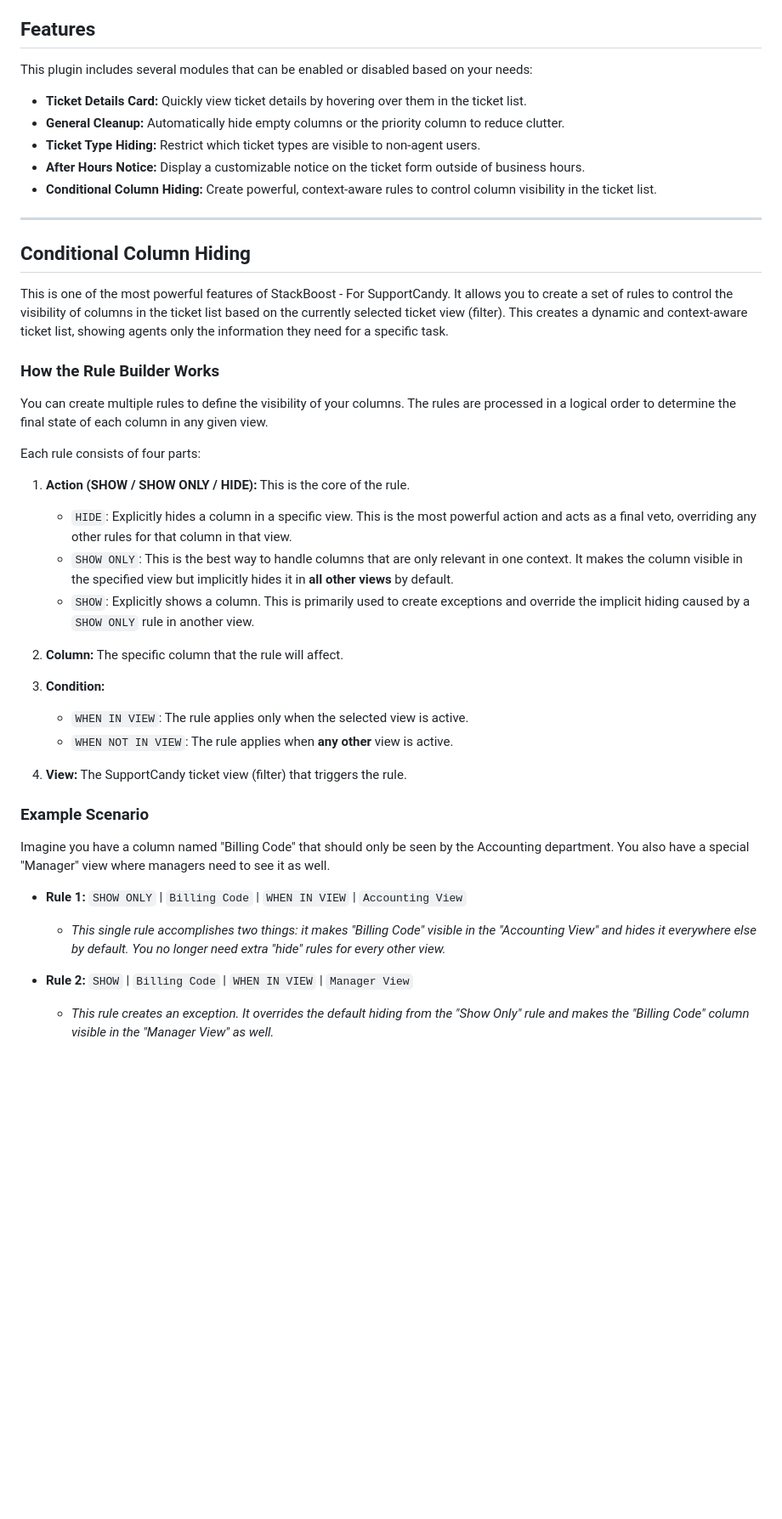
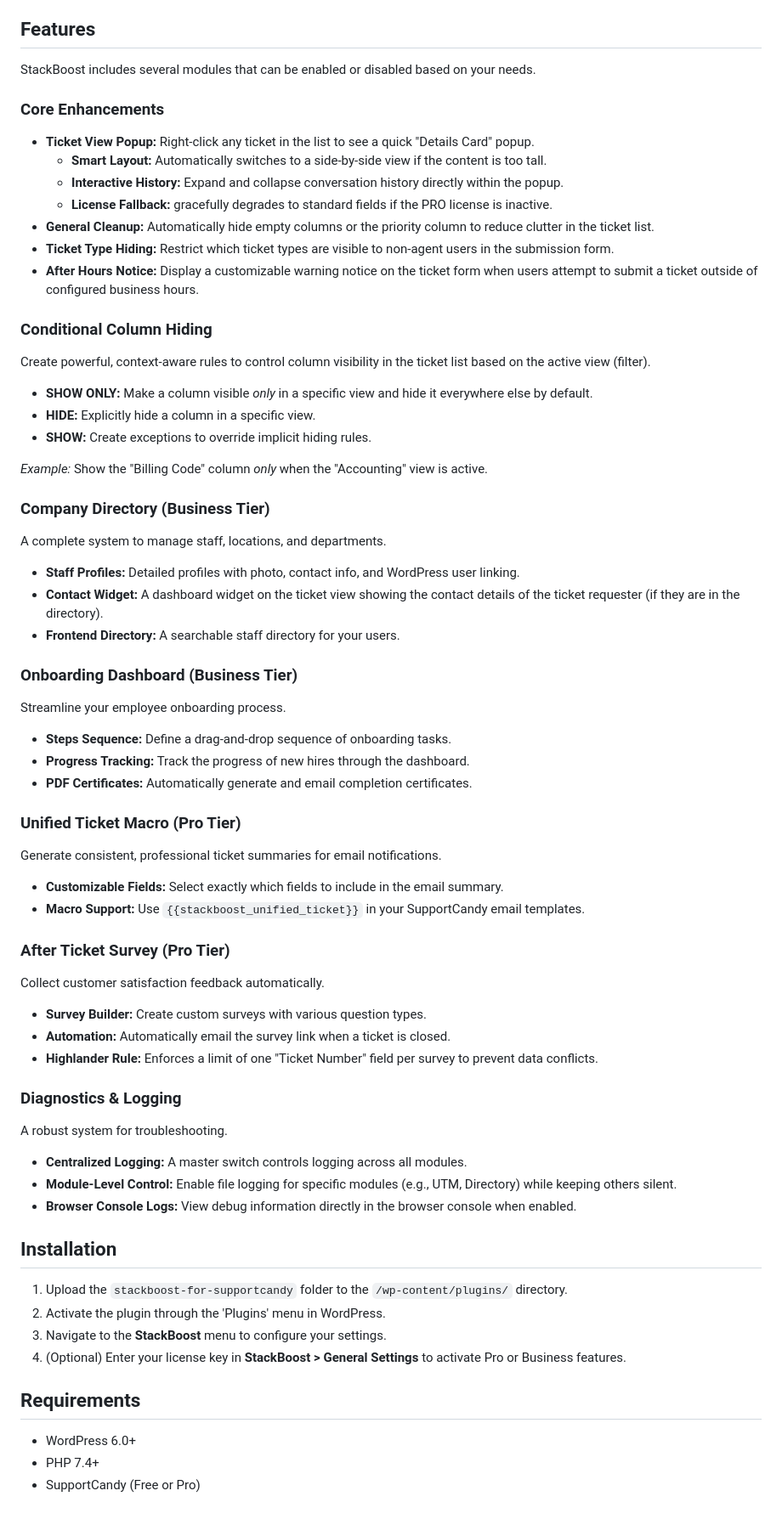
Before and after one commit to philzy127/stackboost-for-supportcandy, a Markdown page: stackboost-for-supportcandy/README.md, the part around the change. Shown at 85% size. GitHub-like rendering; blank space fills up the shorter version.

```diff
--- a/stackboost-for-supportcandy/README.md
+++ b/stackboost-for-supportcandy/README.md
@@ -4,45 +4,64 @@ StackBoost - For SupportCandy is a powerful enhancement plugin for the SupportCa
 
 ## Features
 
-This plugin includes several modules that can be enabled or disabled based on your needs:
+StackBoost includes several modules that can be enabled or disabled based on your needs.
 
-*   **Ticket Details Card:** Quickly view ticket details by hovering over them in the ticket list.
-*   **General Cleanup:** Automatically hide empty columns or the priority column to reduce clutter.
-*   **Ticket Type Hiding:** Restrict which ticket types are visible to non-agent users.
-*   **After Hours Notice:** Display a customizable notice on the ticket form outside of business hours.
-*   **Conditional Column Hiding:** Create powerful, context-aware rules to control column visibility in the ticket list.
+### Core Enhancements
+*   **Ticket View Popup:** Right-click any ticket in the list to see a quick "Details Card" popup.
+    *   **Smart Layout:** Automatically switches to a side-by-side view if the content is too tall.
+    *   **Interactive History:** Expand and collapse conversation history directly within the popup.
+    *   **License Fallback:** gracefully degrades to standard fields if the PRO license is inactive.
+*   **General Cleanup:** Automatically hide empty columns or the priority column to reduce clutter in the ticket list.
+*   **Ticket Type Hiding:** Restrict which ticket types are visible to non-agent users in the submission form.
+*   **After Hours Notice:** Display a customizable warning notice on the ticket form when users attempt to submit a ticket outside of configured business hours.
 
----
+### Conditional Column Hiding
+Create powerful, context-aware rules to control column visibility in the ticket list based on the active view (filter).
 
-## Conditional Column Hiding
+*   **SHOW ONLY:** Make a column visible *only* in a specific view and hide it everywhere else by default.
+*   **HIDE:** Explicitly hide a column in a specific view.
+*   **SHOW:** Create exceptions to override implicit hiding rules.
 
-This is one of the most powerful features of StackBoost - For SupportCandy. It allows you to create a set of rules to control the visibility of columns in the ticket list based on the currently selected ticket view (filter). This creates a dynamic and context-aware ticket list, showing agents only the information they need for a specific task.
+*Example:* Show the "Billing Code" column *only* when the "Accounting" view is active.
 
-### How the Rule Builder Works
+### Company Directory (Business Tier)
+A complete system to manage staff, locations, and departments.
+*   **Staff Profiles:** Detailed profiles with photo, contact info, and WordPress user linking.
+*   **Contact Widget:** A dashboard widget on the ticket view showing the contact details of the ticket requester (if they are in the directory).
+*   **Frontend Directory:** A searchable staff directory for your users.
 
-You can create multiple rules to define the visibility of your columns. The rules are processed in a logical order to determine the final state of each column in any given view.
+### Onboarding Dashboard (Business Tier)
+Streamline your employee onboarding process.
+*   **Steps Sequence:** Define a drag-and-drop sequence of onboarding tasks.
+*   **Progress Tracking:** Track the progress of new hires through the dashboard.
+*   **PDF Certificates:** Automatically generate and email completion certificates.
 
-Each rule consists of four parts:
+### Unified Ticket Macro (Pro Tier)
+Generate consistent, professional ticket summaries for email notifications.
+*   **Customizable Fields:** Select exactly which fields to include in the email summary.
+*   **Macro Support:** Use `{{stackboost_unified_ticket}}` in your SupportCandy email templates.
 
-1.  **Action (SHOW / SHOW ONLY / HIDE):** This is the core of the rule.
-    *   `HIDE`: Explicitly hides a column in a specific view. This is the most powerful action and acts as a final veto, overriding any other rules for that column in that view.
-    *   `SHOW ONLY`: This is the best way to handle columns that are only relevant in one context. It makes the column visible in the specified view but implicitly hides it in **all other views** by default.
-    *   `SHOW`: Explicitly shows a column. This is primarily used to create exceptions and override the implicit hiding caused by a `SHOW ONLY` rule in another view.
+### After Ticket Survey (Pro Tier)
+Collect customer satisfaction feedback automatically.
+*   **Survey Builder:** Create custom surveys with various question types.
+*   **Automation:** Automatically email the survey link when a ticket is closed.
+*   **Highlander Rule:** Enforces a limit of one "Ticket Number" field per survey to prevent data conflicts.
 
-2.  **Column:** The specific column that the rule will affect.
+### Diagnostics & Logging
+A robust system for troubleshooting.
+*   **Centralized Logging:** A master switch controls logging across all modules.
+*   **Module-Level Control:** Enable file logging for specific modules (e.g., UTM, Directory) while keeping others silent.
+*   **Browser Console Logs:** View debug information directly in the browser console when enabled.
 
-3.  **Condition:**
-    *   `WHEN IN VIEW`: The rule applies only when the selected view is active.
-    *   `WHEN NOT IN VIEW`: The rule applies when **any other** view is active.
+## Installation
 
-4.  **View:** The SupportCandy ticket view (filter) that triggers the rule.
+1.  Upload the `stackboost-for-supportcandy` folder to the `/wp-content/plugins/` directory.
+2.  Activate the plugin through the 'Plugins' menu in WordPress.
+3.  Navigate to the **StackBoost** menu to configure your settings.
+4.  (Optional) Enter your license key in **StackBoost > General Settings** to activate Pro or Business features.
 
-### Example Scenario
+## Requirements
 
-Imagine you have a column named "Billing Code" that should only be seen by the Accounting department. You also have a special "Manager" view where managers need to see it as well.
-
-*   **Rule 1:** `SHOW ONLY` | `Billing Code` | `WHEN IN VIEW` | `Accounting View`
-    *   *This single rule accomplishes two things: it makes "Billing Code" visible in the "Accounting View" and hides it everywhere else by default. You no longer need extra "hide" rules for every other view.*
-
-*   **Rule 2:** `SHOW` | `Billing Code` | `WHEN IN VIEW` | `Manager View`
-    *   *This rule creates an exception. It overrides the default hiding from the "Show Only" rule and makes the "Billing Code" column visible in the "Manager View" as well.*
+*   WordPress 6.0+
+*   PHP 7.4+
+*   SupportCandy (Free or Pro)
```
